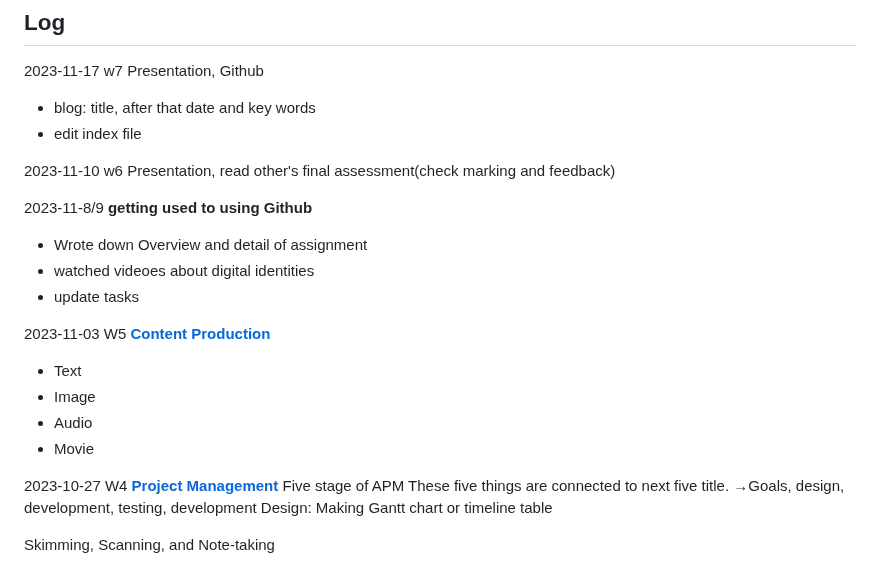
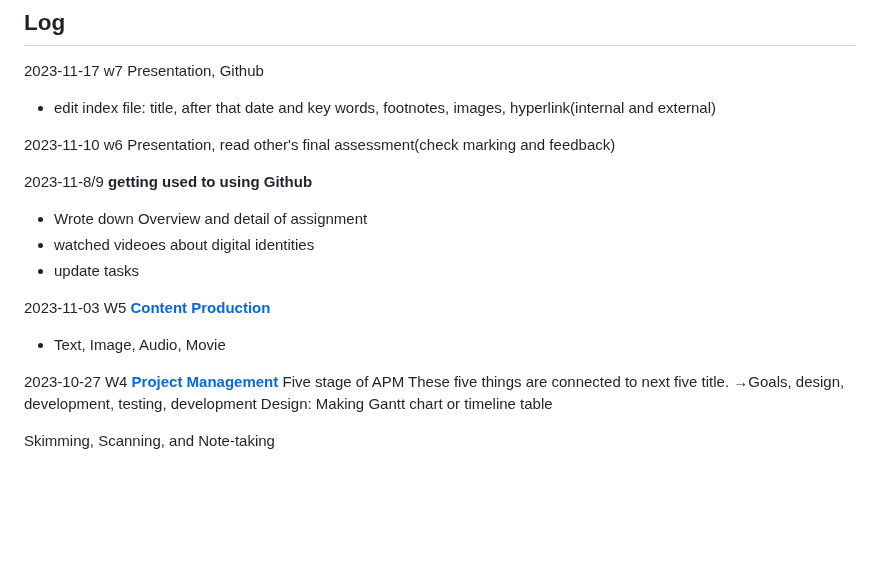
Before and after one commit to khofstadter/CS220AU-DP, a Markdown page: README.md, the part around the change. Rendered like a GitHub page; blank space fills up the shorter version.

```diff
--- a/README.md
+++ b/README.md
@@ -87,8 +87,8 @@ For Presentation(2023-11-10)
 ## Log
 2023-11-17 w7
 Presentation, Github
-- blog: title, after that date and key words
-- edit index file
+- edit index file: title, after that date and key words, footnotes, images, hyperlink(internal and external)
+
 
 
 2023-11-10 w6
@@ -102,10 +102,7 @@ Presentation, read other's final assessment(check marking and feedback)
 
 2023-11-03 W5
 **[Content Production](https://navigatingthedigitalworld.com/docs/content-production)**
-- Text
-- Image
-- Audio
-- Movie
+- Text, Image, Audio, Movie
 
 2023-10-27 W4
 **[Project Management](https://navigatingthedigitalworld.com/docs/project-management)**
```
